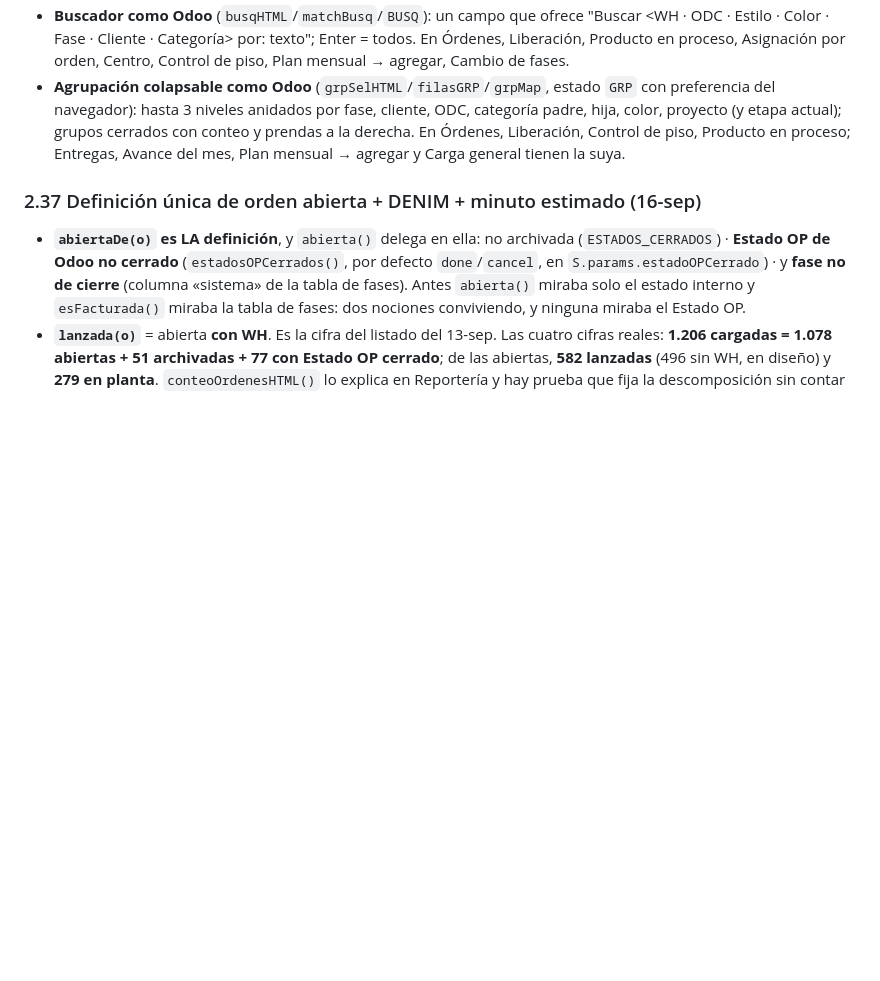
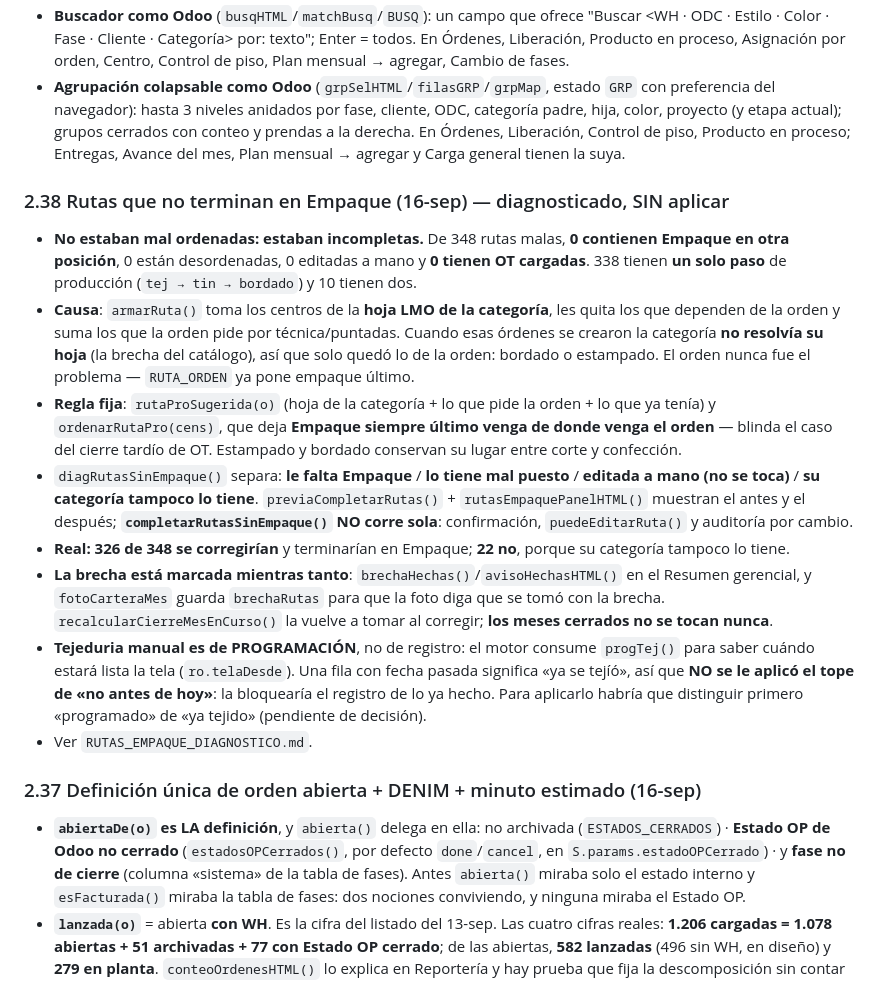
Before and after one commit to claudeplanificaciontempo-debug/tempo-pcp, a Markdown page: TRASPASO_TEMPO_PCP.md, the part around the change. Drawn GitHub-style; blank space fills up the shorter version.

Commit message:
Diagnóstico de rutas sin Empaque, tejeduría manual, traspaso y CLAUDE.md
Co-Authored-By: Claude Opus 5 <noreply@anthropic.com>

```diff
--- a/TRASPASO_TEMPO_PCP.md
+++ b/TRASPASO_TEMPO_PCP.md
@@ -203,6 +203,30 @@ resumen por centro compacto; semanas vacías ocultas (15-sep). Estado: septiembr
   hasta 3 niveles anidados por fase, cliente, ODC, categoría padre, hija, color, proyecto (y etapa actual); grupos
   cerrados con conteo y prendas a la derecha. En Órdenes, Liberación, Control de piso, Producto en proceso; Entregas,
   Avance del mes, Plan mensual → agregar y Carga general tienen la suya.
+
+### 2.38 Rutas que no terminan en Empaque (16-sep) — diagnosticado, SIN aplicar
+- **No estaban mal ordenadas: estaban incompletas.** De 348 rutas malas, **0 contienen Empaque en otra posición**,
+  0 están desordenadas, 0 editadas a mano y **0 tienen OT cargadas**. 338 tienen **un solo paso** de producción
+  (`tej → tin → bordado`) y 10 tienen dos.
+- **Causa**: `armarRuta()` toma los centros de la **hoja LMO de la categoría**, les quita los que dependen de la orden
+  y suma los que la orden pide por técnica/puntadas. Cuando esas órdenes se crearon la categoría **no resolvía su
+  hoja** (la brecha del catálogo), así que solo quedó lo de la orden: bordado o estampado. El orden nunca fue el
+  problema — `RUTA_ORDEN` ya pone empaque último.
+- **Regla fija**: `rutaProSugerida(o)` (hoja de la categoría + lo que pide la orden + lo que ya tenía) y
+  `ordenarRutaPro(cens)`, que deja **Empaque siempre último venga de donde venga el orden** — blinda el caso del
+  cierre tardío de OT. Estampado y bordado conservan su lugar entre corte y confección.
+- `diagRutasSinEmpaque()` separa: **le falta Empaque** / **lo tiene mal puesto** / **editada a mano (no se toca)** /
+  **su categoría tampoco lo tiene**. `previaCompletarRutas()` + `rutasEmpaquePanelHTML()` muestran el antes y el
+  después; **`completarRutasSinEmpaque()` NO corre sola**: confirmación, `puedeEditarRuta()` y auditoría por cambio.
+- **Real: 326 de 348 se corregirían** y terminarían en Empaque; **22 no**, porque su categoría tampoco lo tiene.
+- **La brecha está marcada mientras tanto**: `brechaHechas()`/`avisoHechasHTML()` en el Resumen gerencial, y
+  `fotoCarteraMes` guarda `brechaRutas` para que la foto diga que se tomó con la brecha.
+  `recalcularCierreMesEnCurso()` la vuelve a tomar al corregir; **los meses cerrados no se tocan nunca**.
+- **Tejeduria manual es de PROGRAMACIÓN**, no de registro: el motor consume `progTej()` para saber cuándo estará
+  lista la tela (`ro.telaDesde`). Una fila con fecha pasada significa «ya se tejíó», así que **NO se le aplicó el tope
+  de «no antes de hoy»**: la bloquearía el registro de lo ya hecho. Para aplicarlo habría que distinguir primero
+  «programado» de «ya tejido» (pendiente de decisión).
+- Ver `RUTAS_EMPAQUE_DIAGNOSTICO.md`.
 
 ### 2.37 Definición única de orden abierta + DENIM + minuto estimado (16-sep)
 - **`abiertaDe(o)` es LA definición**, y `abierta()` delega en ella: no archivada (`ESTADOS_CERRADOS`) · **Estado OP de
```
Also changed, not shown: CLAUDE.md (+14 -0 lines), RUTAS_EMPAQUE_DIAGNOSTICO.md (added, +169 -0 lines).
